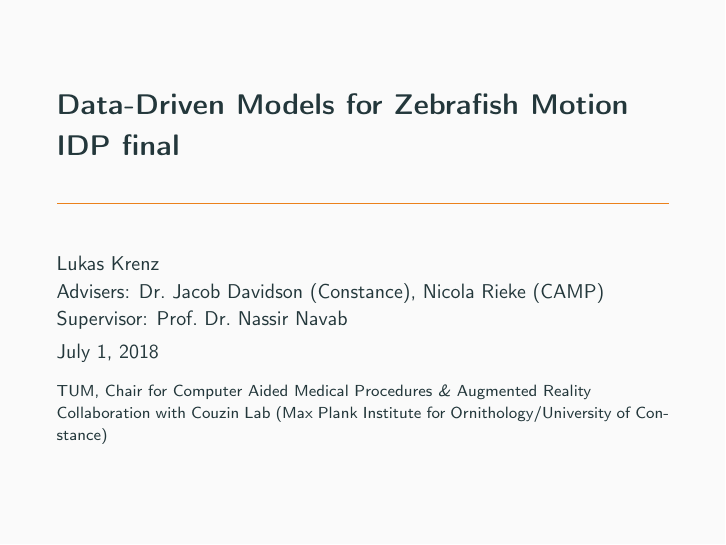
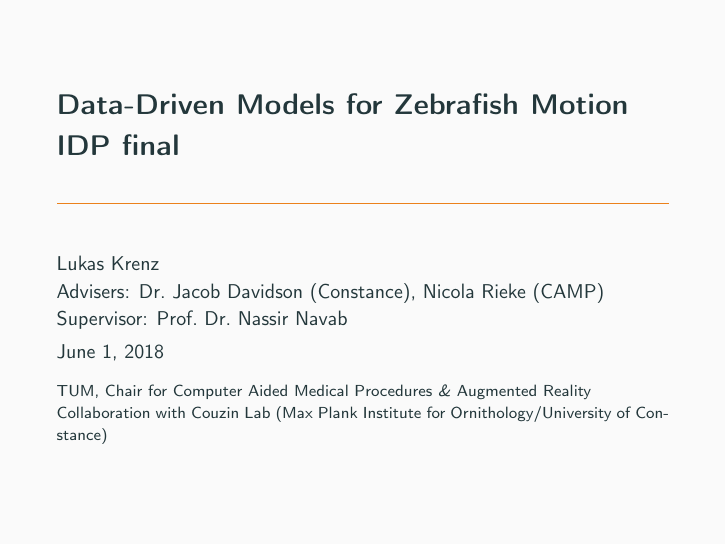
Before and after one commit to krenzland/zebrafishBehaviour, LaTeX slides (writing/slides/final.tex): page 1 of 19. Compiled offline with pdfLaTeX.

Commit message:
Fix data in slides for final presentation.

```diff
--- a/writing/slides/final.tex
+++ b/writing/slides/final.tex
@@ -59,7 +59,7 @@
 \author{Lukas Krenz\\
 Advisers: Dr.\ Jacob Davidson (Constance), Nicola Rieke (CAMP)\\
 Supervisor: Prof.\ Dr.\ Nassir Navab}
-\date{July 1, 2018}
+\date{June 1, 2018}
 \institute{TUM, Chair for Computer Aided Medical Procedures \textit{\&} Augmented Reality\\
 Collaboration with Couzin Lab (Max Plank Institute for Ornithology/University of Constance)
 }
```
Also changed, not shown: writing/slides/final.pdf.
